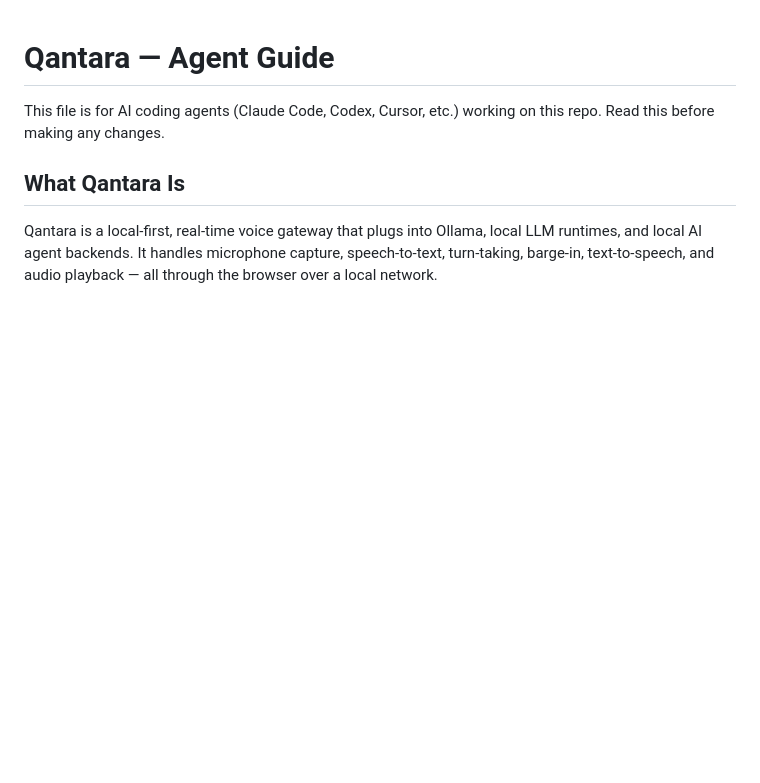
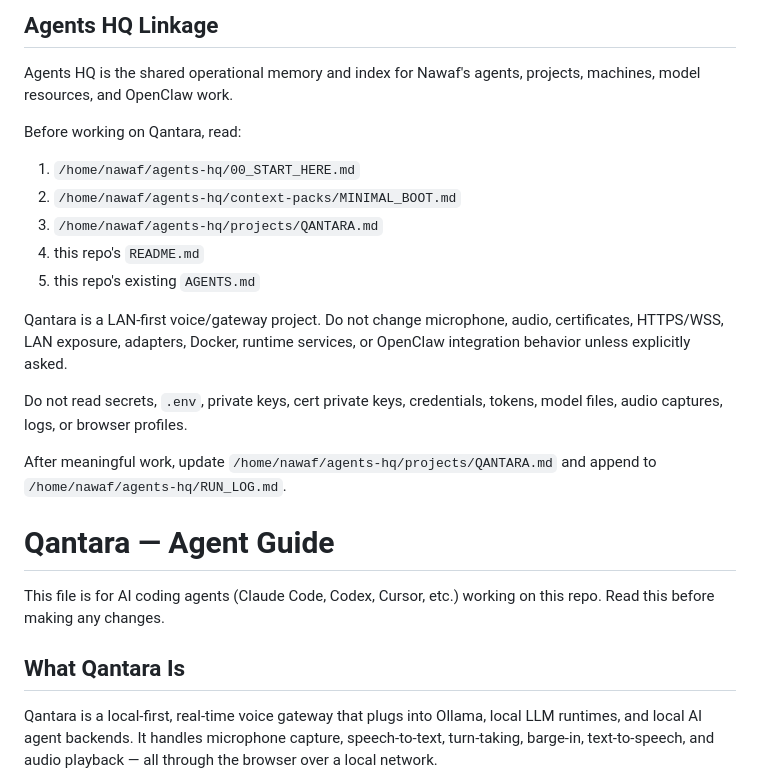
Before and after one commit to nawaf1-art/Qantara, a Markdown page: AGENTS.md, the part around the change. GitHub-like rendering; blank space fills up the shorter version.

Commit message:
docs: link Qantara instructions to Agents HQ

```diff
--- a/AGENTS.md
+++ b/AGENTS.md
@@ -1,3 +1,21 @@
+## Agents HQ Linkage
+
+Agents HQ is the shared operational memory and index for Nawaf's agents, projects, machines, model resources, and OpenClaw work.
+
+Before working on Qantara, read:
+
+1. `/home/nawaf/agents-hq/00_START_HERE.md`
+2. `/home/nawaf/agents-hq/context-packs/MINIMAL_BOOT.md`
+3. `/home/nawaf/agents-hq/projects/QANTARA.md`
+4. this repo's `README.md`
+5. this repo's existing `AGENTS.md`
+
+Qantara is a LAN-first voice/gateway project. Do not change microphone, audio, certificates, HTTPS/WSS, LAN exposure, adapters, Docker, runtime services, or OpenClaw integration behavior unless explicitly asked.
+
+Do not read secrets, `.env`, private keys, cert private keys, credentials, tokens, model files, audio captures, logs, or browser profiles.
+
+After meaningful work, update `/home/nawaf/agents-hq/projects/QANTARA.md` and append to `/home/nawaf/agents-hq/RUN_LOG.md`.
+
 # Qantara — Agent Guide
 
 This file is for AI coding agents (Claude Code, Codex, Cursor, etc.) working on this repo. Read this before making any changes.
```
Also changed, not shown: CLAUDE.md (added, +15 -0 lines).
